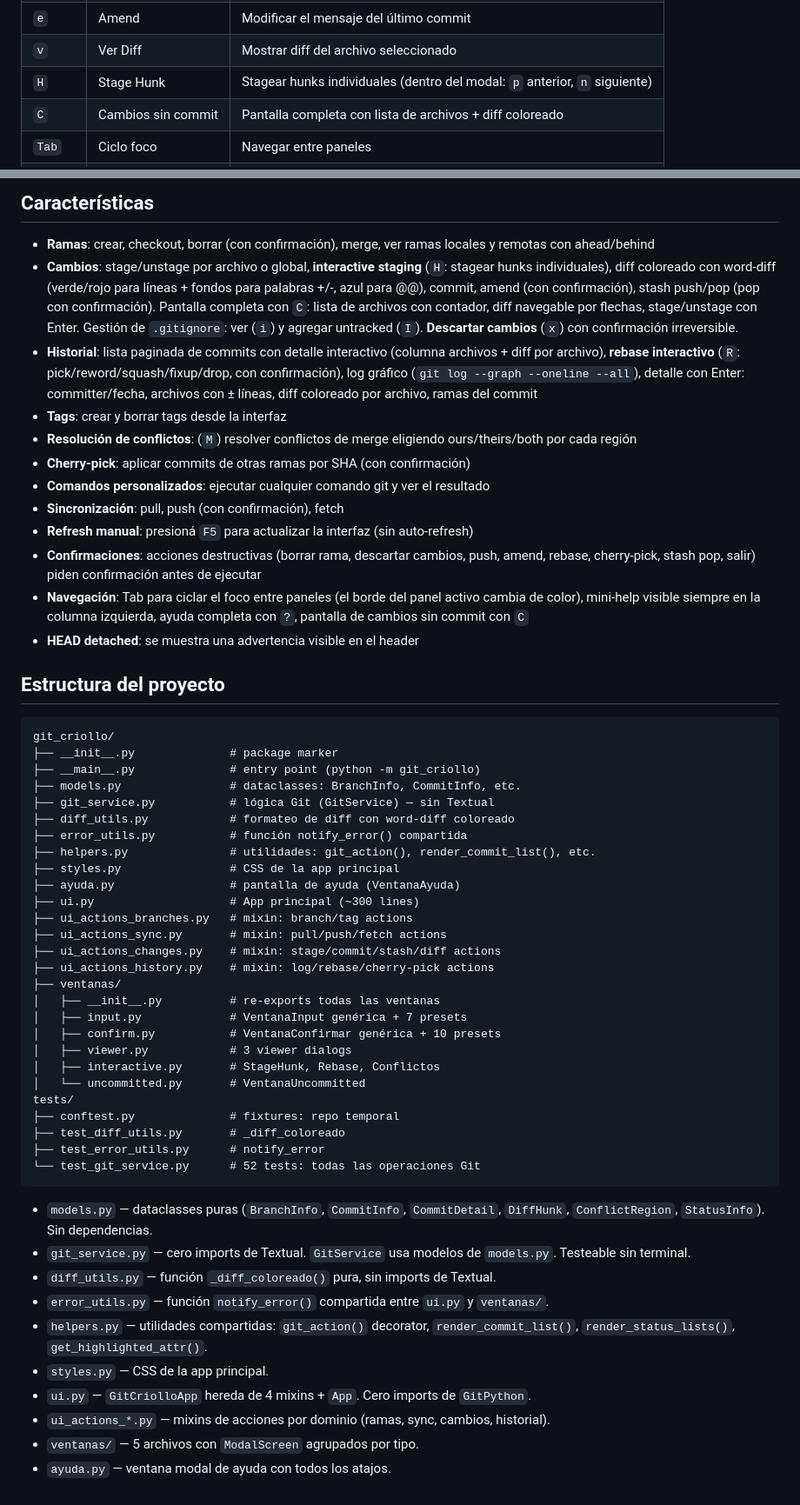
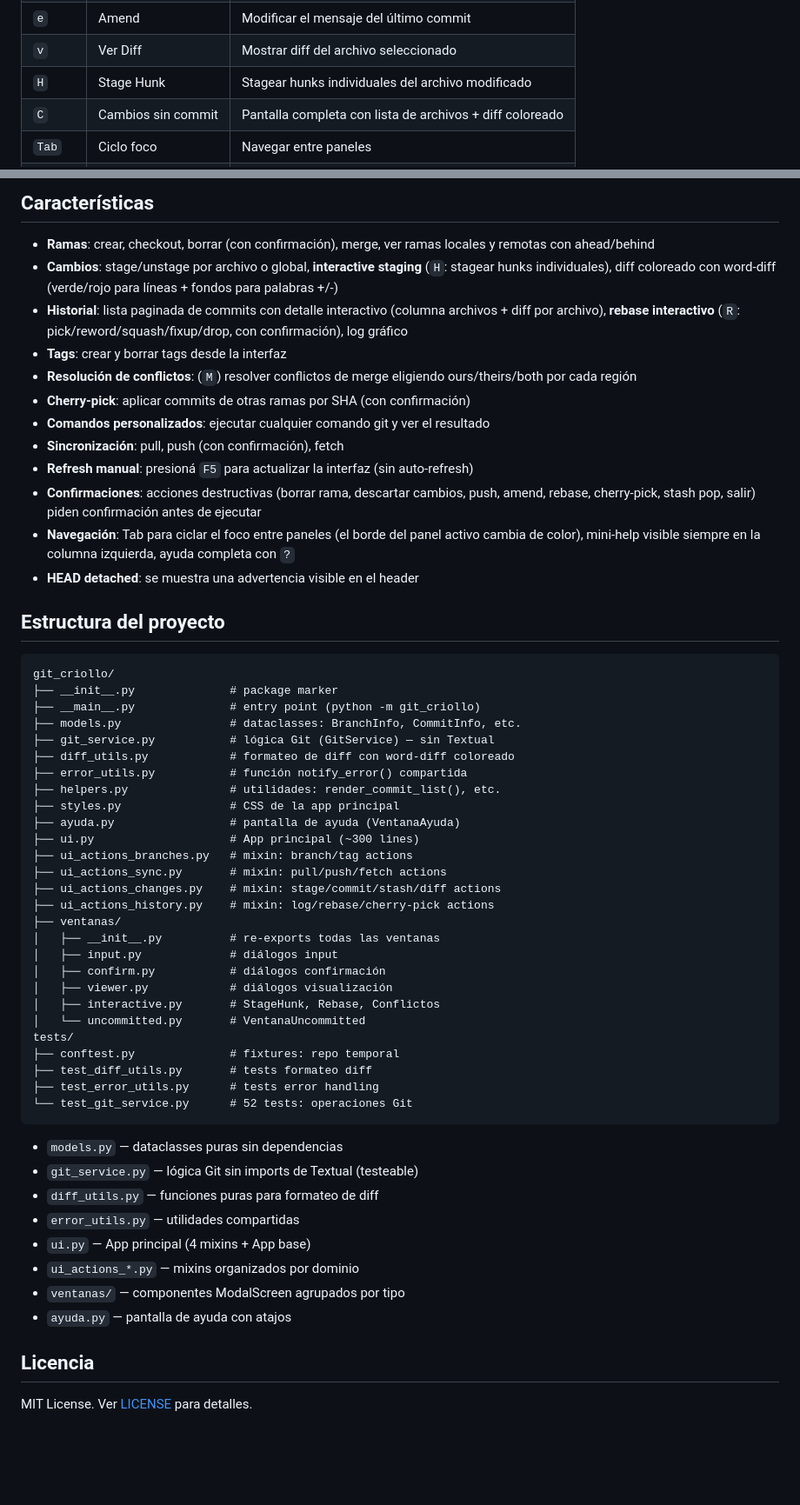
Before and after one commit to nicobaires/git_criollo, a Markdown page: README.md, 2 parts joined by grey strips. Shown at 87% size. Drawn GitHub-style; blank space fills up the shorter version.

Commit message:
docs: fix clone URL and improve README

````diff
--- a/README.md
+++ b/README.md
@@ -74,7 +77,7 @@ Presioná `?` dentro de la aplicación para ver la ayuda completa.
 | `w` | Commit | Crear un commit |
 | `e` | Amend | Modificar el mensaje del último commit |
 | `v` | Ver Diff | Mostrar diff del archivo seleccionado |
-| `H` | Stage Hunk | Stagear hunks individuales (dentro del modal: `p` anterior, `n` siguiente) |
+| `H` | Stage Hunk | Stagear hunks individuales del archivo modificado |
 | `C` | Cambios sin commit | Pantalla completa con lista de archivos + diff coloreado |
 | `Tab` | Ciclo foco | Navegar entre paneles |
 | `i` | Ver .gitignore | Mostrar el contenido del .gitignore |
@@ -100,8 +103,8 @@ Presioná `?` dentro de la aplicación para ver la ayuda completa.
 ## Características
 
 - **Ramas**: crear, checkout, borrar (con confirmación), merge, ver ramas locales y remotas con ahead/behind
-- **Cambios**: stage/unstage por archivo o global, **interactive staging** (`H`: stagear hunks individuales), diff coloreado con word-diff (verde/rojo para líneas + fondos para palabras +/-, azul para @@), commit, amend (con confirmación), stash push/pop (pop con confirmación). Pantalla completa con `C`: lista de archivos con contador, diff navegable por flechas, stage/unstage con Enter. Gestión de `.gitignore`: ver (`i`) y agregar untracked (`I`). **Descartar cambios** (`x`) con confirmación irreversible.
-- **Historial**: lista paginada de commits con detalle interactivo (columna archivos + diff por archivo), **rebase interactivo** (`R`: pick/reword/squash/fixup/drop, con confirmación), log gráfico (`git log --graph --oneline --all`), detalle con Enter: committer/fecha, archivos con ± líneas, diff coloreado por archivo, ramas del commit
+- **Cambios**: stage/unstage por archivo o global, **interactive staging** (`H`: stagear hunks individuales), diff coloreado con word-diff (verde/rojo para líneas + fondos para palabras +/-)
+- **Historial**: lista paginada de commits con detalle interactivo (columna archivos + diff por archivo), **rebase interactivo** (`R`: pick/reword/squash/fixup/drop, con confirmación), log gráfico
 - **Tags**: crear y borrar tags desde la interfaz
 - **Resolución de conflictos**: (`M`) resolver conflictos de merge eligiendo ours/theirs/both por cada región
 - **Cherry-pick**: aplicar commits de otras ramas por SHA (con confirmación)
@@ -109,7 +112,7 @@ Presioná `?` dentro de la aplicación para ver la ayuda completa.
 - **Sincronización**: pull, push (con confirmación), fetch
 - **Refresh manual**: presioná `F5` para actualizar la interfaz (sin auto-refresh)
 - **Confirmaciones**: acciones destructivas (borrar rama, descartar cambios, push, amend, rebase, cherry-pick, stash pop, salir) piden confirmación antes de ejecutar
-- **Navegación**: Tab para ciclar el foco entre paneles (el borde del panel activo cambia de color), mini-help visible siempre en la columna izquierda, ayuda completa con `?`, pantalla de cambios sin commit con `C`
+- **Navegación**: Tab para ciclar el foco entre paneles (el borde del panel activo cambia de color), mini-help visible siempre en la columna izquierda, ayuda completa con `?`
 - **HEAD detached**: se muestra una advertencia visible en el header
 
 ## Estructura del proyecto
@@ -122,7 +125,7 @@ git_criollo/
 ├── git_service.py           # lógica Git (GitService) — sin Textual
 ├── diff_utils.py            # formateo de diff con word-diff coloreado
 ├── error_utils.py           # función notify_error() compartida
-├── helpers.py               # utilidades: git_action(), render_commit_list(), etc.
+├── helpers.py               # utilidades: render_commit_list(), etc.
 ├── styles.py                # CSS de la app principal
 ├── ayuda.py                 # pantalla de ayuda (VentanaAyuda)
 ├── ui.py                    # App principal (~300 lines)
@@ -132,25 +135,27 @@ git_criollo/
 ├── ui_actions_history.py    # mixin: log/rebase/cherry-pick actions
 ├── ventanas/
 │   ├── __init__.py          # re-exports todas las ventanas
-│   ├── input.py             # VentanaInput genérica + 7 presets
-│   ├── confirm.py           # VentanaConfirmar genérica + 10 presets
-│   ├── viewer.py            # 3 viewer dialogs
+│   ├── input.py             # diálogos input
+│   ├── confirm.py           # diálogos confirmación
+│   ├── viewer.py            # diálogos visualización
 │   ├── interactive.py       # StageHunk, Rebase, Conflictos
 │   └── uncommitted.py       # VentanaUncommitted
 tests/
 ├── conftest.py              # fixtures: repo temporal
-├── test_diff_utils.py       # _diff_coloreado
-├── test_error_utils.py      # notify_error
-└── test_git_service.py      # 52 tests: todas las operaciones Git
+├── test_diff_utils.py       # tests formateo diff
+├── test_error_utils.py      # tests error handling
+└── test_git_service.py      # 52 tests: operaciones Git
 ```
 
-- `models.py` — dataclasses puras (`BranchInfo`, `CommitInfo`, `CommitDetail`, `DiffHunk`, `ConflictRegion`, `StatusInfo`). Sin dependencias.
-- `git_service.py` — cero imports de Textual. `GitService` usa modelos de `models.py`. Testeable sin terminal.
-- `diff_utils.py` — función `_diff_coloreado()` pura, sin imports de Textual.
-- `error_utils.py` — función `notify_error()` compartida entre `ui.py` y `ventanas/`.
-- `helpers.py` — utilidades compartidas: `git_action()` decorator, `render_commit_list()`, `render_status_lists()`, `get_highlighted_attr()`.
-- `styles.py` — CSS de la app principal.
-- `ui.py` — `GitCriolloApp` hereda de 4 mixins + `App`. Cero imports de `GitPython`.
-- `ui_actions_*.py` — mixins de acciones por dominio (ramas, sync, cambios, historial).
-- `ventanas/` — 5 archivos con `ModalScreen` agrupados por tipo.
-- `ayuda.py` — ventana modal de ayuda con todos los atajos.
+- `models.py` — dataclasses puras sin dependencias
+- `git_service.py` — lógica Git sin imports de Textual (testeable)
+- `diff_utils.py` — funciones puras para formateo de diff
+- `error_utils.py` — utilidades compartidas
+- `ui.py` — App principal (4 mixins + App base)
+- `ui_actions_*.py` — mixins organizados por dominio
+- `ventanas/` — componentes ModalScreen agrupados por tipo
+- `ayuda.py` — pantalla de ayuda con atajos
+
+## Licencia
+
+MIT License. Ver [LICENSE](LICENSE) para detalles.
````
Also changed, not shown: other parts of README.md (+6 -3 lines).
